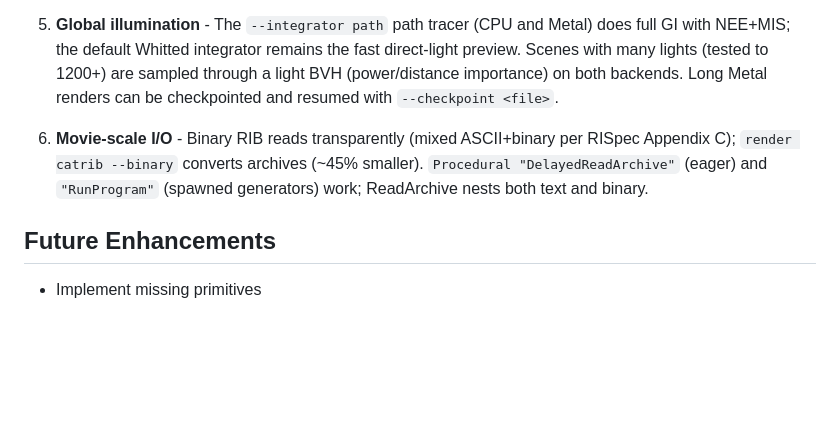
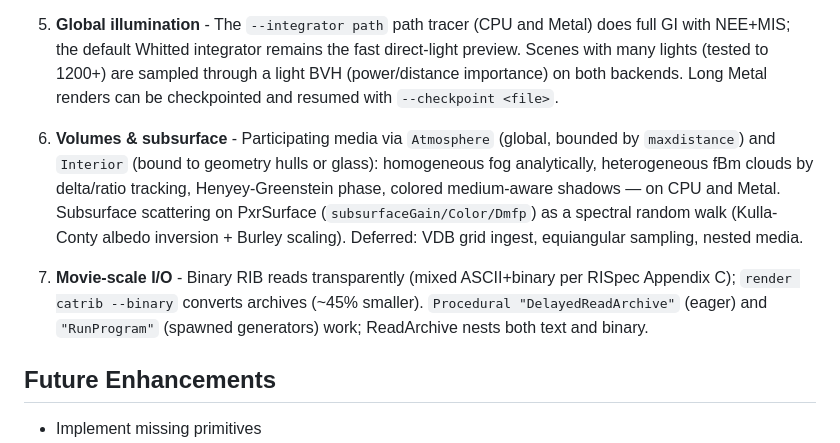
Before and after one commit to anders94/render.rs, a Markdown page: README.md, the part around the change. Drawn GitHub-style; blank space fills up the shorter version.

```diff
--- a/README.md
+++ b/README.md
@@ -248,7 +248,9 @@ cargo run --release -- tests/fixtures/materials.rib -o test.png -f png
 
 5. **Global illumination** - The `--integrator path` path tracer (CPU and Metal) does full GI with NEE+MIS; the default Whitted integrator remains the fast direct-light preview. Scenes with many lights (tested to 1200+) are sampled through a light BVH (power/distance importance) on both backends. Long Metal renders can be checkpointed and resumed with `--checkpoint <file>`.
 
-6. **Movie-scale I/O** - Binary RIB reads transparently (mixed ASCII+binary per RISpec Appendix C); `render catrib --binary` converts archives (~45% smaller). `Procedural "DelayedReadArchive"` (eager) and `"RunProgram"` (spawned generators) work; ReadArchive nests both text and binary.
+6. **Volumes & subsurface** - Participating media via `Atmosphere` (global, bounded by `maxdistance`) and `Interior` (bound to geometry hulls or glass): homogeneous fog analytically, heterogeneous fBm clouds by delta/ratio tracking, Henyey-Greenstein phase, colored medium-aware shadows — on CPU and Metal. Subsurface scattering on PxrSurface (`subsurfaceGain/Color/Dmfp`) as a spectral random walk (Kulla-Conty albedo inversion + Burley scaling). Deferred: VDB grid ingest, equiangular sampling, nested media.
+
+7. **Movie-scale I/O** - Binary RIB reads transparently (mixed ASCII+binary per RISpec Appendix C); `render catrib --binary` converts archives (~45% smaller). `Procedural "DelayedReadArchive"` (eager) and `"RunProgram"` (spawned generators) work; ReadArchive nests both text and binary.
 
 ## Future Enhancements
 
```
Also changed, not shown: COMPLIANCE.md (+1 -1 lines), renders/bust.png (added), 15 other files.
